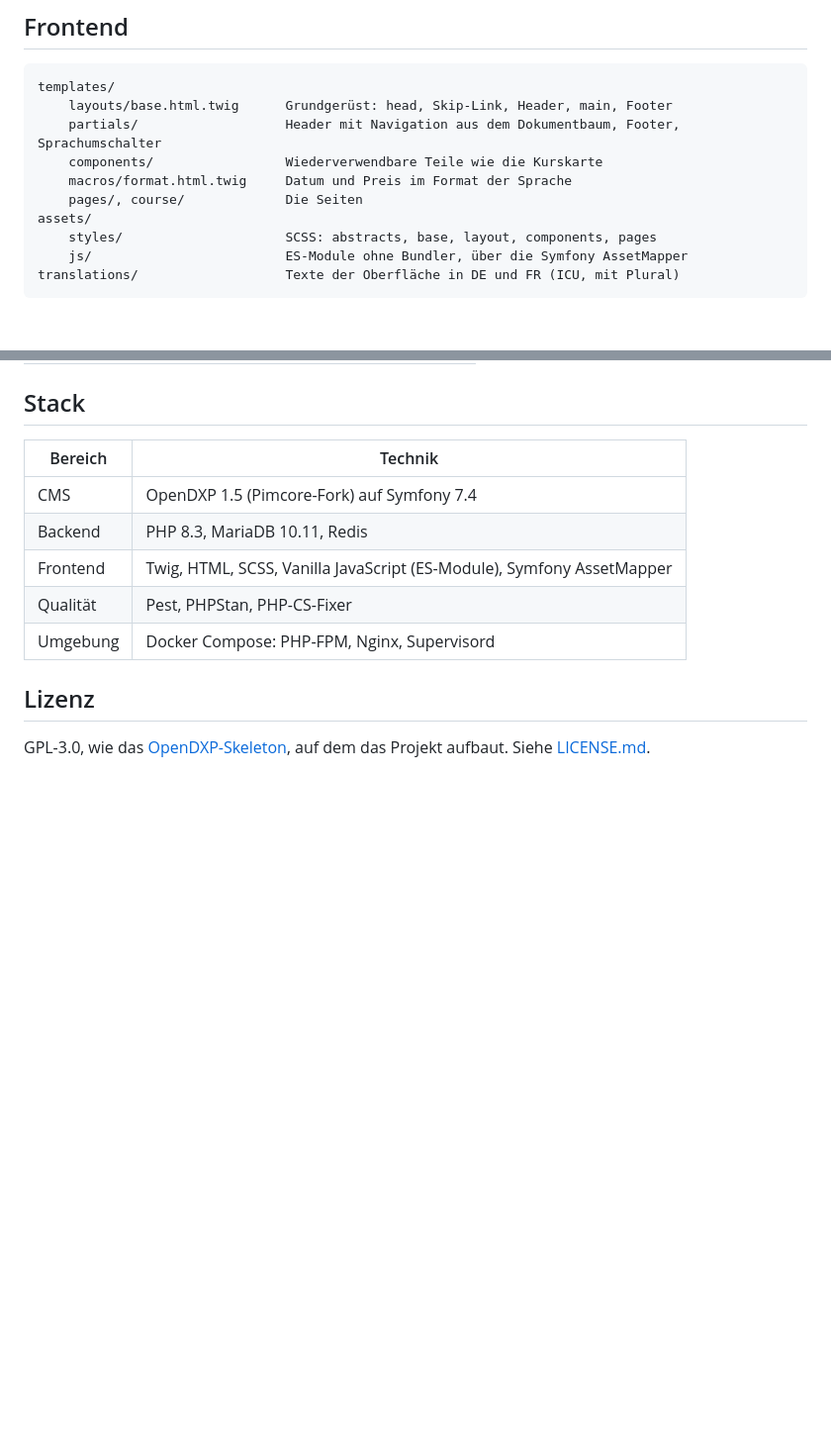
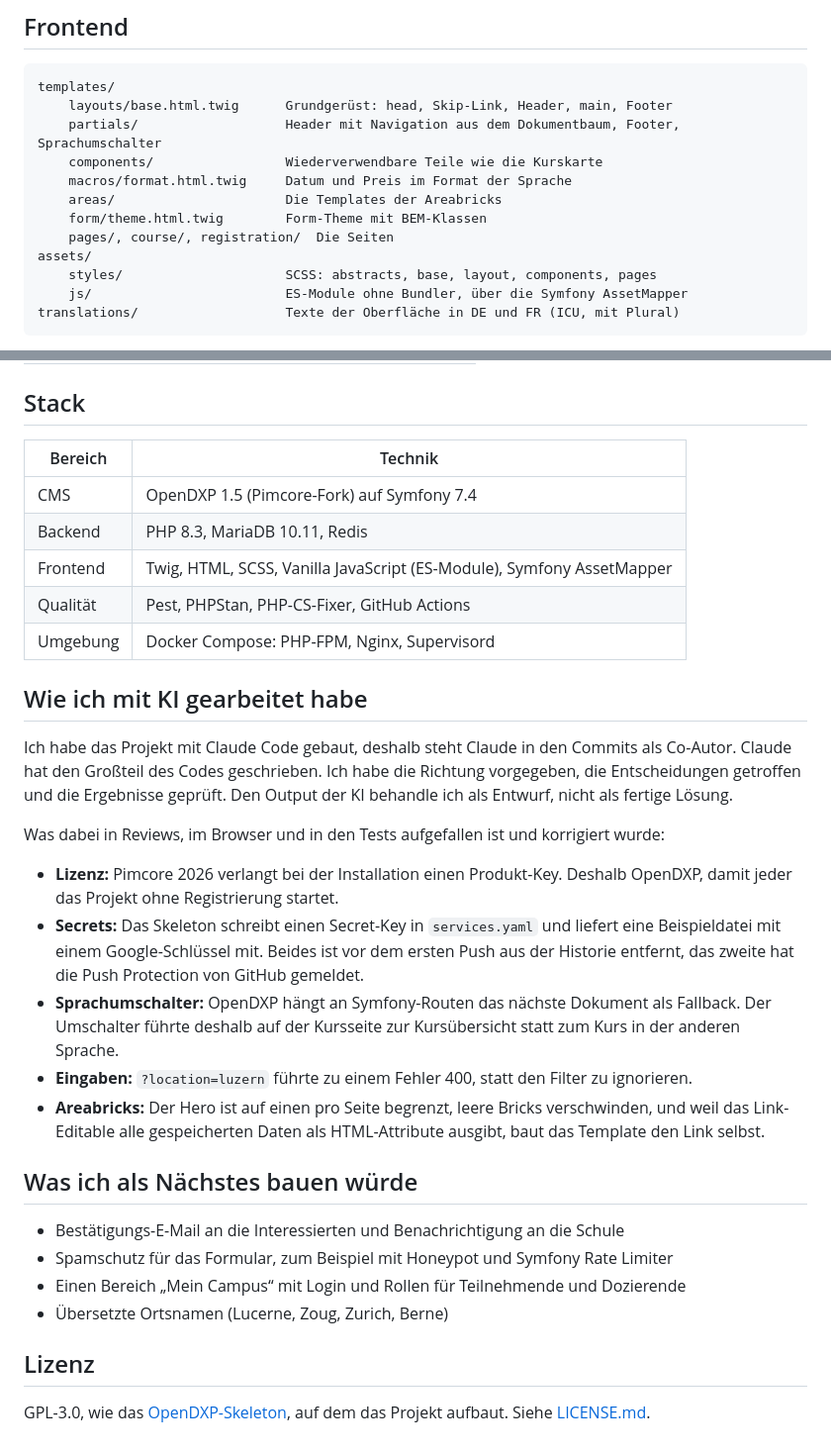
Before and after one commit to arbnorhajdini/campus-pimcore, a Markdown page: README.md, 2 parts joined by grey strips. Shown at 99% size. Drawn GitHub-style; blank space fills up the shorter version.

```diff
--- a/README.md
+++ b/README.md
@@ -114,7 +119,9 @@ templates/
     partials/                   Header mit Navigation aus dem Dokumentbaum, Footer, Sprachumschalter
     components/                 Wiederverwendbare Teile wie die Kurskarte
     macros/format.html.twig     Datum und Preis im Format der Sprache
-    pages/, course/             Die Seiten
+    areas/                      Die Templates der Areabricks
+    form/theme.html.twig        Form-Theme mit BEM-Klassen
+    pages/, course/, registration/  Die Seiten
 assets/
     styles/                     SCSS: abstracts, base, layout, components, pages
     js/                         ES-Module ohne Bundler, über die Symfony AssetMapper
@@ -151,8 +160,34 @@ translations/                   Texte der Oberfläche in DE und FR (ICU, mit Plu
 | CMS       | OpenDXP 1.5 (Pimcore-Fork) auf Symfony 7.4           |
 | Backend   | PHP 8.3, MariaDB 10.11, Redis                        |
 | Frontend  | Twig, HTML, SCSS, Vanilla JavaScript (ES-Module), Symfony AssetMapper |
-| Qualität  | Pest, PHPStan, PHP-CS-Fixer                          |
+| Qualität  | Pest, PHPStan, PHP-CS-Fixer, GitHub Actions          |
 | Umgebung  | Docker Compose: PHP-FPM, Nginx, Supervisord          |
+
+## Wie ich mit KI gearbeitet habe
+
+Ich habe das Projekt mit Claude Code gebaut, deshalb steht Claude in den Commits als Co-Autor. Claude hat den
+Großteil des Codes geschrieben. Ich habe die Richtung vorgegeben, die Entscheidungen getroffen und die Ergebnisse
+geprüft. Den Output der KI behandle ich als Entwurf, nicht als fertige Lösung.
+
+Was dabei in Reviews, im Browser und in den Tests aufgefallen ist und korrigiert wurde:
+
+- **Lizenz:** Pimcore 2026 verlangt bei der Installation einen Produkt-Key. Deshalb OpenDXP, damit jeder das Projekt
+  ohne Registrierung startet.
+- **Secrets:** Das Skeleton schreibt einen Secret-Key in `services.yaml` und liefert eine Beispieldatei mit einem
+  Google-Schlüssel mit. Beides ist vor dem ersten Push aus der Historie entfernt, das zweite hat die Push Protection
+  von GitHub gemeldet.
+- **Sprachumschalter:** OpenDXP hängt an Symfony-Routen das nächste Dokument als Fallback. Der Umschalter führte
+  deshalb auf der Kursseite zur Kursübersicht statt zum Kurs in der anderen Sprache.
+- **Eingaben:** `?location=luzern` führte zu einem Fehler 400, statt den Filter zu ignorieren.
+- **Areabricks:** Der Hero ist auf einen pro Seite begrenzt, leere Bricks verschwinden, und weil das Link-Editable
+  alle gespeicherten Daten als HTML-Attribute ausgibt, baut das Template den Link selbst.
+
+## Was ich als Nächstes bauen würde
+
+- Bestätigungs-E-Mail an die Interessierten und Benachrichtigung an die Schule
+- Spamschutz für das Formular, zum Beispiel mit Honeypot und Symfony Rate Limiter
+- Einen Bereich „Mein Campus“ mit Login und Rollen für Teilnehmende und Dozierende
+- Übersetzte Ortsnamen (Lucerne, Zoug, Zurich, Berne)
 
 ## Lizenz
 
```
Also changed, not shown: other parts of README.md (+22 -15 lines), docs/screenshots/admin-editmode.png (added), docs/screenshots/anmeldung-fehler.png (added), docs/screenshots/kursdetail.png (added), docs/screenshots/kurse.png (added), docs/screenshots/mobil.png (added), docs/screenshots/start.png (added), 1 other file.
